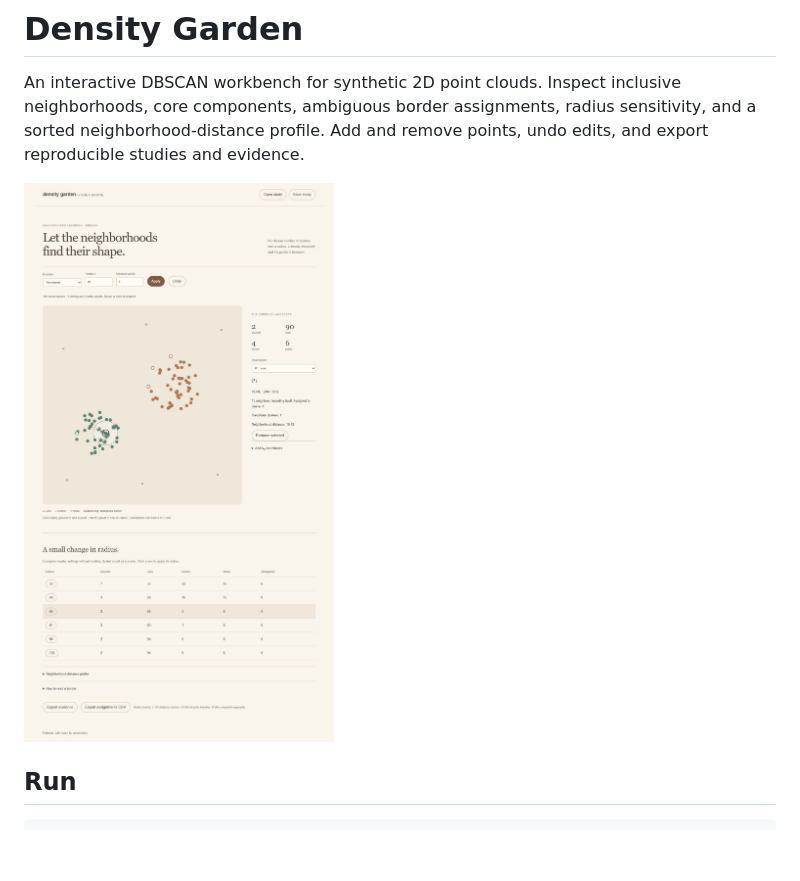
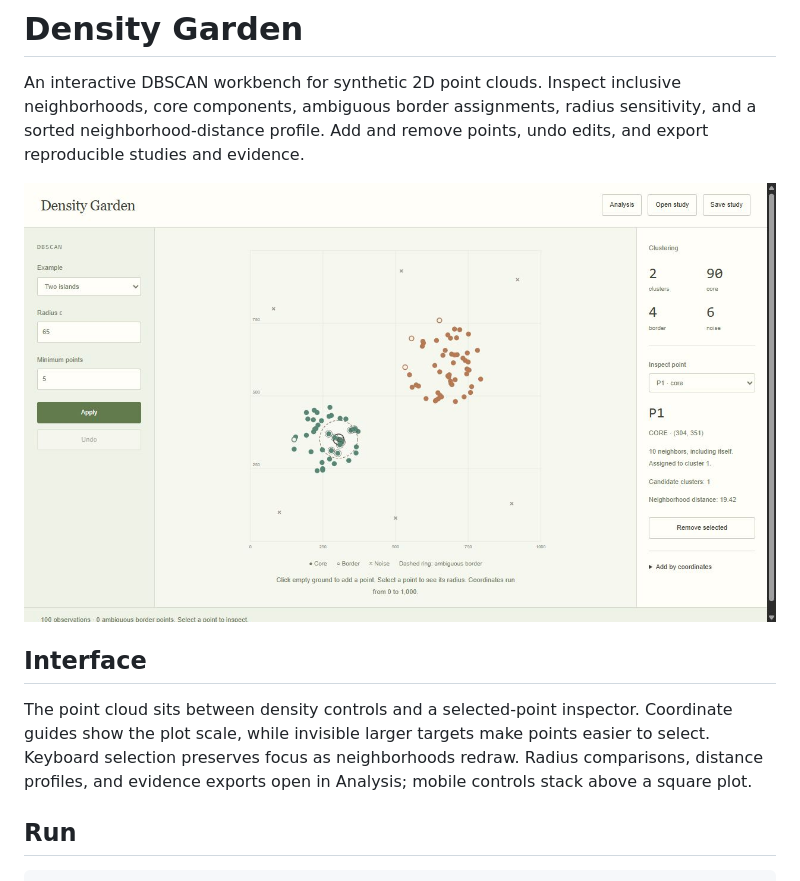
Before and after one commit to Michaelhoang8/density-garden, a Markdown page: README.md, the part around the change. Rendered like a GitHub page; pictures changed too: docs/workbench.png; blank space fills up the shorter version.

Commit message:
Center clustering exploration on the point cloud and neighborhood inspector

```diff
--- a/README.md
+++ b/README.md
@@ -3,6 +3,10 @@
 An interactive DBSCAN workbench for synthetic 2D point clouds. Inspect inclusive neighborhoods, core components, ambiguous border assignments, radius sensitivity, and a sorted neighborhood-distance profile. Add and remove points, undo edits, and export reproducible studies and evidence.
 
 ![Workbench](docs/workbench.png)
+
+## Interface
+
+The point cloud sits between density controls and a selected-point inspector. Coordinate guides show the plot scale, while invisible larger targets make points easier to select. Keyboard selection preserves focus as neighborhoods redraw. Radius comparisons, distance profiles, and evidence exports open in Analysis; mobile controls stack above a square plot.
 
 ## Run
 
```
Also changed, not shown: 3 other files.
